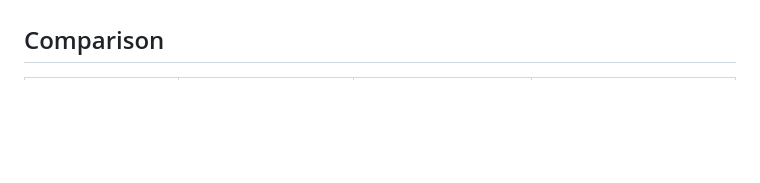
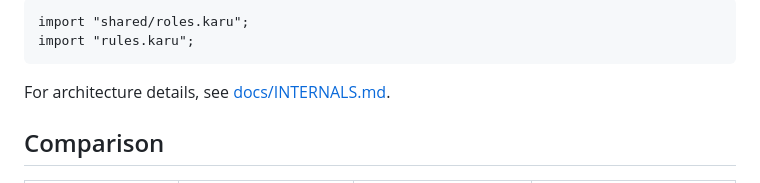
Before and after one commit to wellknown-id/karu, a Markdown page: README.md, the part around one of its changes. GitHub-like rendering; blank space fills up the shorter version.

````diff
--- a/README.md
+++ b/README.md
@@ -51,3 +114,10 @@ Karu uses a recursive **Unification Engine** (simplified for matching).
+```polar
+import "shared/roles.karu";
+import "rules.karu";
+```
+
+For architecture details, see [docs/INTERNALS.md](docs/INTERNALS.md).
+
 
 ## Comparison
 
````
Also changed, not shown: other parts of README.md (+75 -12 lines), docs/INTERNALS.md (added, +75 -0 lines).
